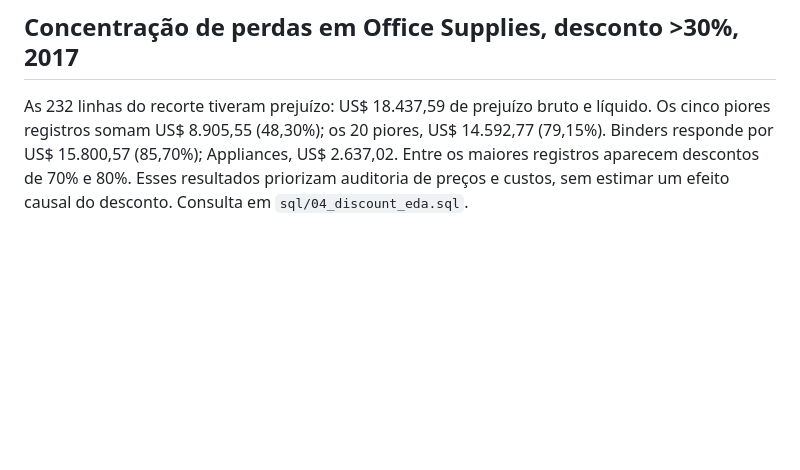
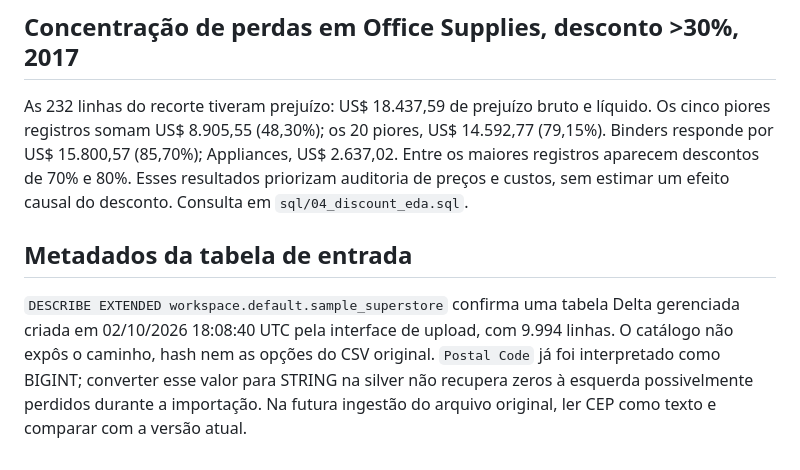
Before and after one commit to AlexandreSantosRodrigues/superstore-sales-dashboard, a Markdown page: docs/data-quality.md, the part around the change. Rendered like a GitHub page; blank space fills up the shorter version.

Commit message:
Document Delta upload metadata and postal code parsing risk

```diff
--- a/docs/data-quality.md
+++ b/docs/data-quality.md
@@ -44,3 +44,7 @@ Recuperar o CSV original e sua proveniência; auditar codificação e tipo de CE
 ## Concentração de perdas em Office Supplies, desconto >30%, 2017
 
 As 232 linhas do recorte tiveram prejuízo: US$ 18.437,59 de prejuízo bruto e líquido. Os cinco piores registros somam US$ 8.905,55 (48,30%); os 20 piores, US$ 14.592,77 (79,15%). Binders responde por US$ 15.800,57 (85,70%); Appliances, US$ 2.637,02. Entre os maiores registros aparecem descontos de 70% e 80%. Esses resultados priorizam auditoria de preços e custos, sem estimar um efeito causal do desconto. Consulta em `sql/04_discount_eda.sql`.
+
+## Metadados da tabela de entrada
+
+`DESCRIBE EXTENDED workspace.default.sample_superstore` confirma uma tabela Delta gerenciada criada em 02/10/2026 18:08:40 UTC pela interface de upload, com 9.994 linhas. O catálogo não expôs o caminho, hash nem as opções do CSV original. `Postal Code` já foi interpretado como BIGINT; converter esse valor para STRING na silver não recupera zeros à esquerda possivelmente perdidos durante a importação. Na futura ingestão do arquivo original, ler CEP como texto e comparar com a versão atual.
```
